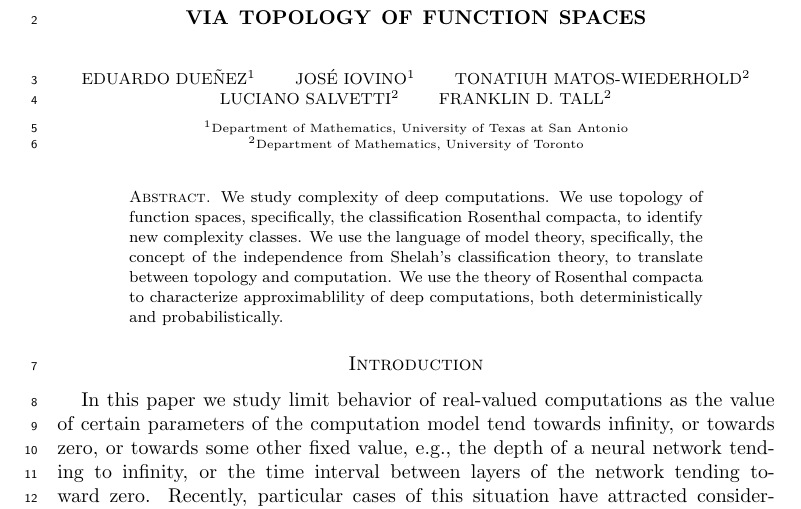
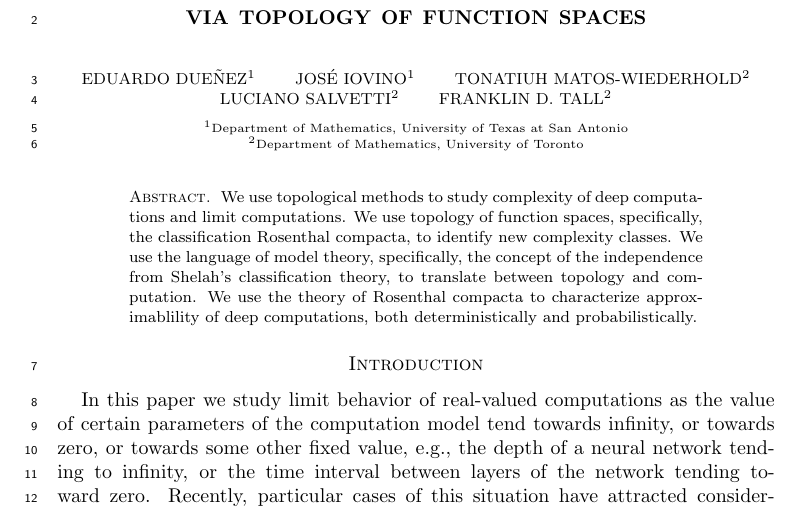
Before and after one commit to tonamatos/DeepComputationsNIP, a LaTeX paper (main.tex): part of page 1 of 21, cut so that both start at the same text. Compiled offline with pdfLaTeX.

Commit message:
Tweaked the abstract

```diff
--- a/main.tex
+++ b/main.tex
@@ -84,7 +84,7 @@ $^{2}$Department of Mathematics, University of Toronto\\
 }
 
 \begin{abstract}
-We study complexity of deep computations. We use topology of function spaces, specifically, the classification Rosenthal compacta, to identify new complexity classes.  We use the language of model theory, specifically,  the concept of  the independence from Shelah's classification theory,  to translate between topology and computation. We use the theory of Rosenthal compacta to characterize approximablility of deep computations, both deterministically and probabilistically.
+We use topological methods to study complexity of deep computations and limit computations. We use topology of function spaces, specifically, the classification Rosenthal compacta, to identify new complexity classes.  We use the language of model theory, specifically,  the concept of  the independence from Shelah's classification theory,  to translate between topology and computation. We use the theory of Rosenthal compacta to characterize approximablility of deep computations, both deterministically and probabilistically.
 \end{abstract}
 
 \maketitle
```
Also changed, not shown: main.pdf, 2 other files.
